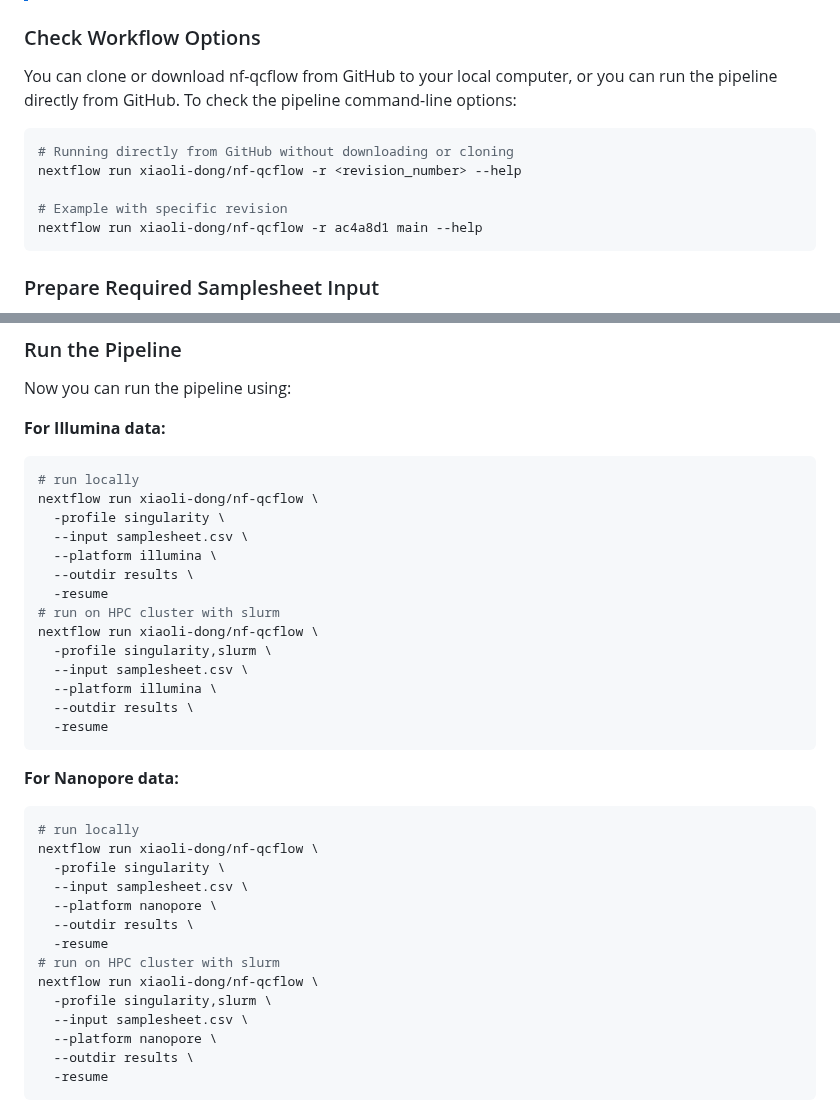
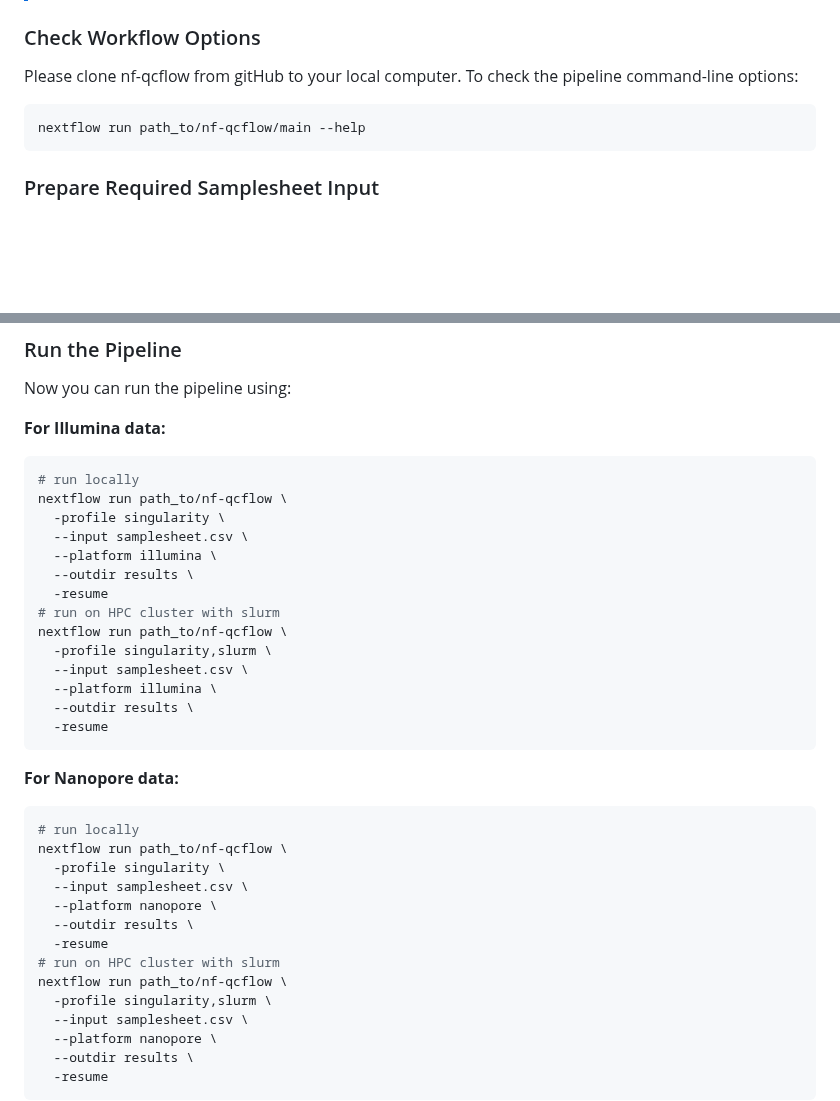
Before and after one commit to xiaoli-dong/nf-qcflow, a Markdown page: README.md, 2 parts joined by grey strips. GitHub-like rendering; blank space fills up the shorter version.

Commit message:
Update README with correct cloning instructions

````diff
--- a/README.md
+++ b/README.md
@@ -40,14 +40,10 @@ nf-qcflow supports both short and long reads:
 
 ### Check Workflow Options
 
-You can clone or download nf-qcflow from GitHub to your local computer, or you can run the pipeline directly from GitHub. To check the pipeline command-line options:
+Please clone nf-qcflow from gitHub to your local computer. To check the pipeline command-line options:
 
 ```bash
-# Running directly from GitHub without downloading or cloning
-nextflow run xiaoli-dong/nf-qcflow -r <revision_number> --help
-
-# Example with specific revision
-nextflow run xiaoli-dong/nf-qcflow -r ac4a8d1 main --help
+nextflow run path_to/nf-qcflow/main --help
 ```
 
 ### Prepare Required Samplesheet Input
@@ -79,14 +75,14 @@ Now you can run the pipeline using:
 
 ```bash
 # run locally
-nextflow run xiaoli-dong/nf-qcflow \
+nextflow run path_to/nf-qcflow \
   -profile singularity \
   --input samplesheet.csv \
   --platform illumina \
   --outdir results \
   -resume
 # run on HPC cluster with slurm
-nextflow run xiaoli-dong/nf-qcflow \
+nextflow run path_to/nf-qcflow \
   -profile singularity,slurm \
   --input samplesheet.csv \
   --platform illumina \
@@ -98,14 +94,14 @@ nextflow run xiaoli-dong/nf-qcflow \
 
 ```bash
 # run locally
-nextflow run xiaoli-dong/nf-qcflow \
+nextflow run path_to/nf-qcflow \
   -profile singularity \
   --input samplesheet.csv \
   --platform nanopore \
   --outdir results \
   -resume
 # run on HPC cluster with slurm
-nextflow run xiaoli-dong/nf-qcflow \
+nextflow run path_to/nf-qcflow \
   -profile singularity,slurm \
   --input samplesheet.csv \
   --platform nanopore \
````
